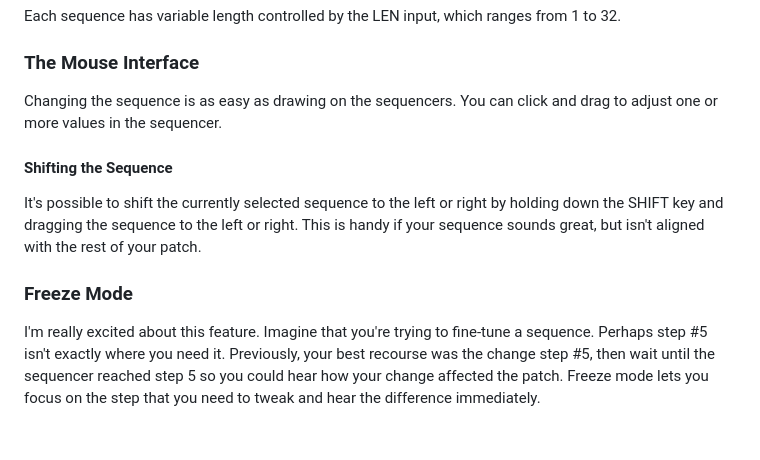
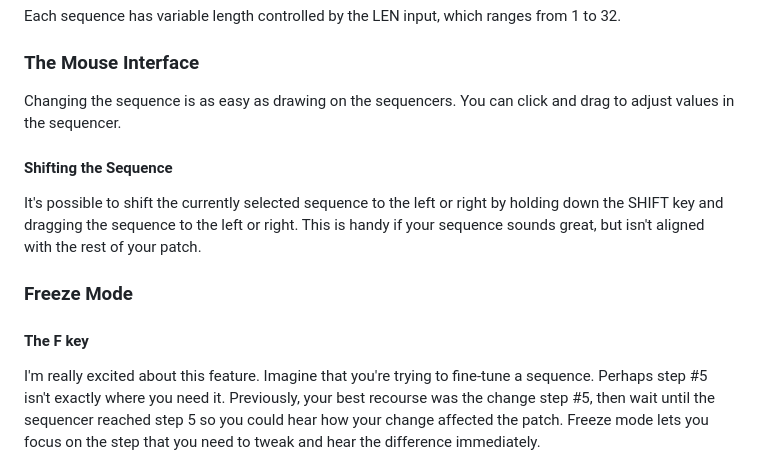
Before and after one commit to clone45/voxglitch, a Markdown page: docs/digital-sequencer.md, the part around the change. Drawn GitHub-style; blank space fills up the shorter version.

```diff
--- a/docs/digital-sequencer.md
+++ b/docs/digital-sequencer.md
@@ -25,13 +25,15 @@ Each sequence has variable length controlled by the LEN input, which ranges from
 
 ### The Mouse Interface
 
-Changing the sequence is as easy as drawing on the sequencers.  You can click and drag to adjust one or more values in the sequencer.
+Changing the sequence is as easy as drawing on the sequencers.  You can click and drag to adjust values in the sequencer.
 
 #### Shifting the Sequence
 
 It's possible to shift the currently selected sequence to the left or right by holding down the SHIFT key and dragging the sequence to the left or right.  This is handy if your sequence sounds great, but isn't aligned with the rest of your patch.
 
 ### Freeze Mode
+
+#### The F key
 
 I'm really excited about this feature.  Imagine that you're trying to fine-tune a sequence.  Perhaps step #5 isn't exactly where you need it.  Previously, your best recourse was the change step #5, then wait until the sequencer reached step 5 so you could hear how your change affected the patch.  Freeze mode lets you focus on the step that you need to tweak and hear the difference immediately.
 
```
Also changed, not shown: docs/grain-engine-mk2.md (+6 -28 lines), docs/hazumi.md (added, +17 -0 lines), docs/wavebank.md (+10 -3 lines), docs/images/grain-engine-mk2/grain-engine-mk2-front-panel-v3.png (added), docs/images/hazumi-front-panel.png (added), docs/images/hazumi-sample-usage.png (added), docs/images/wav-bank-front-panel-0101448.png (added).
